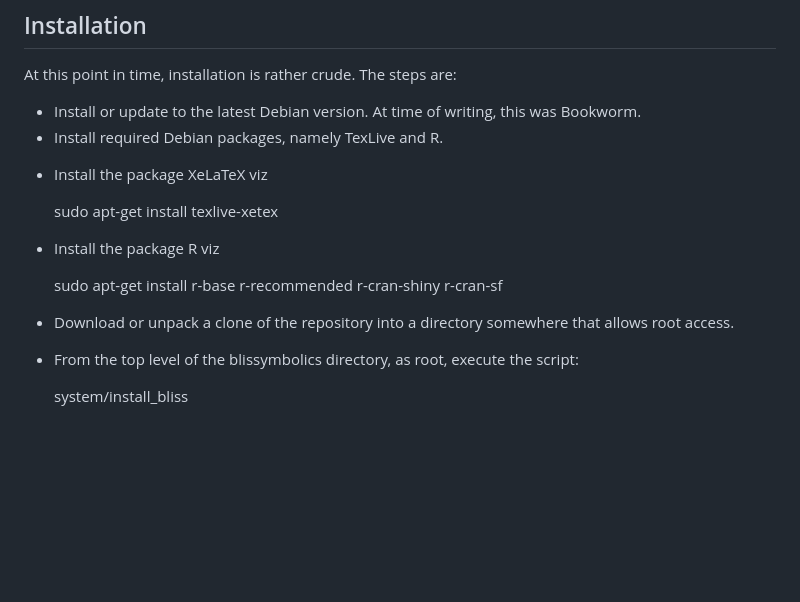
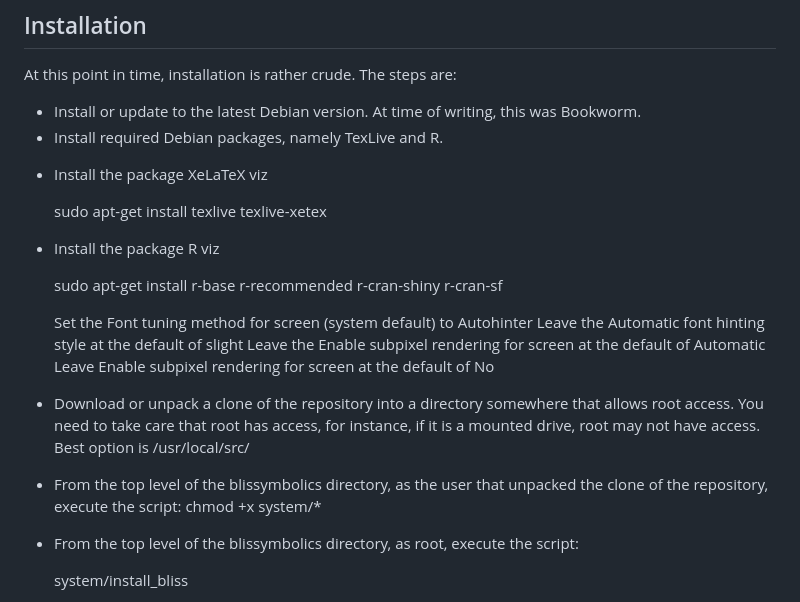
Before and after one commit to ross-sum/blissymbolics, a Markdown page: README.md, the part around the change. Rendered like a GitHub page; blank space fills up the shorter version.

Commit message:
Adjusted installation instructions slightly after a live installation exercise.

```diff
--- a/README.md
+++ b/README.md
@@ -44,13 +44,20 @@ At this point in time, installation is rather crude.  The steps are:
 * Install required Debian packages, namely TexLive and R.
 - Install the package XeLaTeX viz
 
-    sudo apt-get install texlive-xetex
+    sudo apt-get install texlive texlive-xetex
 
 - Install the package R viz
 
     sudo apt-get install r-base r-recommended r-cran-shiny r-cran-sf
 
-* Download or unpack a clone of the repository into a directory somewhere that allows root access.
+  Set the Font tuning method for screen (system default) to Autohinter
+  Leave the Automatic font hinting style at the default of slight
+  Leave the Enable subpixel rendering for screen at the default of Automatic
+  Leave Enable subpixel rendering for screen at the default of No
+
+* Download or unpack a clone of the repository into a directory somewhere that allows root access.  You need to take care that root has access, for instance, if it is a mounted drive, root may not have access.  Best option is /usr/local/src/
+* From the top level of the blissymbolics directory, as the user that unpacked the clone of the repository, execute the script:
+    chmod +x system/*
 * From the top level of the blissymbolics directory, as root, execute the script:
 
     system/install_bliss
```
